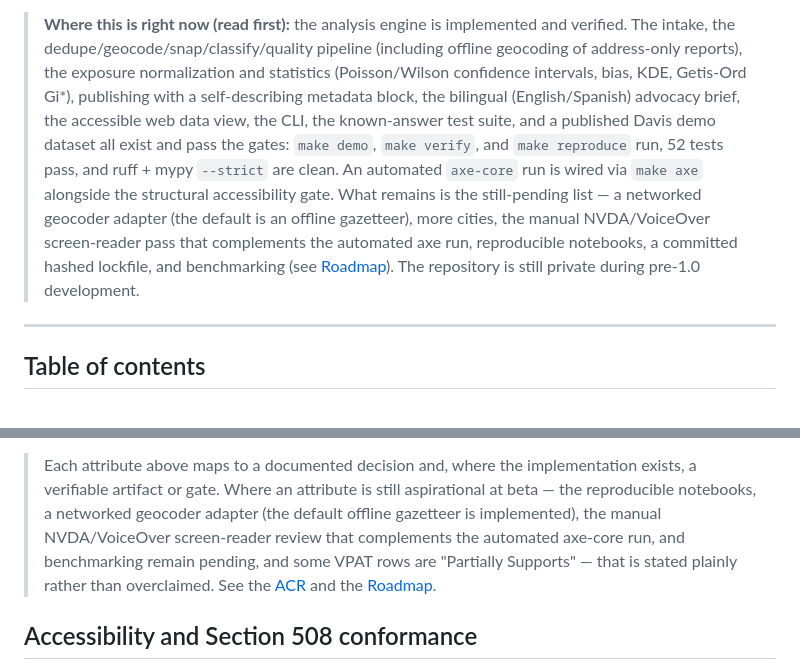
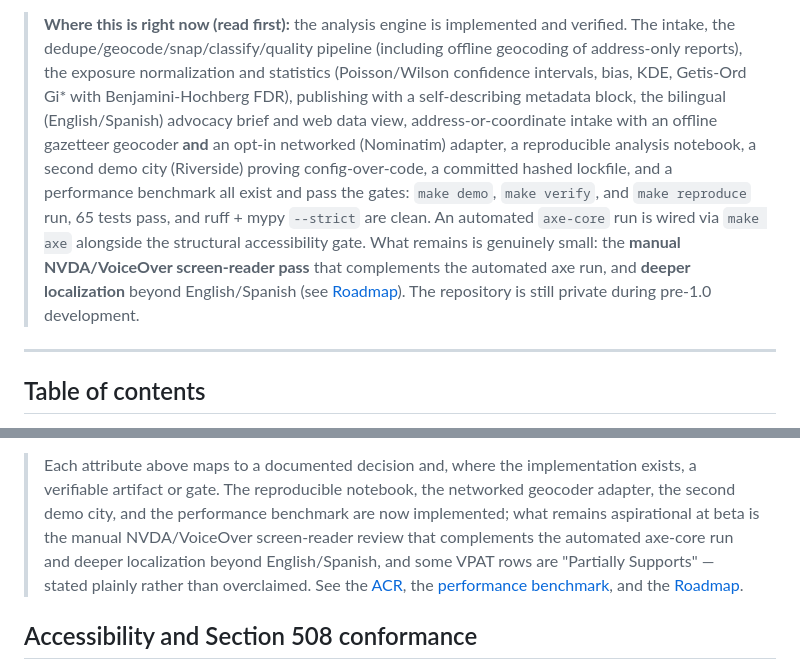
Before and after one commit to ChelseaKR/nearmiss, a Markdown page: README.md, 2 parts joined by grey strips. GitHub-like rendering.

Commit message:
docs: update README status/roadmap for the completed roadmap items
The networked Nominatim geocoder, full English/Spanish localization (brief + web
view), the reproducible notebook, the second demo city (Riverside), the hashed
lockfile, and the performance benchmark are all shipped — the status note and
the quality-attributes caveat now say so. What remains is honestly small: the
manual NVDA/VoiceOver screen-reader pass and deeper localization beyond
English/Spanish. 65 tests pass; ruff + mypy clean; reproduce byte-stable.

Co-Authored-By: Claude Opus 4.8 (1M context) <noreply@anthropic.com>

```diff
--- a/README.md
+++ b/README.md
@@ -32,15 +32,16 @@ community-owned evidence base.
 > **Where this is right now (read first):** the analysis engine is implemented and verified. The
 > intake, the dedupe/geocode/snap/classify/quality pipeline (including offline geocoding of
 > address-only reports), the exposure normalization and statistics (Poisson/Wilson confidence
-> intervals, bias, KDE, Getis-Ord Gi\*), publishing with a self-describing metadata block, the
-> bilingual (English/Spanish) advocacy brief, the accessible web data view, the CLI, the known-answer
-> test suite, and a published Davis demo dataset all exist and pass the gates: `make demo`,
-> `make verify`, and `make reproduce` run, 52 tests pass, and ruff + mypy `--strict` are clean. An
-> automated `axe-core` run is wired via `make axe` alongside the structural accessibility gate. What
-> remains is the still-pending list — a networked geocoder adapter (the default is an offline
-> gazetteer), more cities, the manual NVDA/VoiceOver screen-reader pass that complements the automated
-> axe run, reproducible notebooks, a committed hashed lockfile, and benchmarking (see
-> [Roadmap](#roadmap)). The repository is still private during pre-1.0 development.
+> intervals, bias, KDE, Getis-Ord Gi\* with Benjamini-Hochberg FDR), publishing with a
+> self-describing metadata block, the bilingual (English/Spanish) advocacy brief and web data view,
+> address-or-coordinate intake with an offline gazetteer geocoder **and** an opt-in networked
+> (Nominatim) adapter, a reproducible analysis notebook, a second demo city (Riverside) proving
+> config-over-code, a committed hashed lockfile, and a performance benchmark all exist and pass the
+> gates: `make demo`, `make verify`, and `make reproduce` run, 65 tests pass, and ruff + mypy
+> `--strict` are clean. An automated `axe-core` run is wired via `make axe` alongside the structural
+> accessibility gate. What remains is genuinely small: the **manual NVDA/VoiceOver screen-reader
+> pass** that complements the automated axe run, and **deeper localization** beyond English/Spanish
+> (see [Roadmap](#roadmap)). The repository is still private during pre-1.0 development.
 
 ---
 
@@ -455,11 +456,12 @@ answers (documented in [`tests/README.md`](tests/README.md)) are committed under
 runs the full pipeline to make the statistics verifiable.
 
 > Each attribute above maps to a documented decision and, where the implementation exists, a
-> verifiable artifact or gate. Where an attribute is still aspirational at beta — the reproducible
-> notebooks, a networked geocoder adapter (the default offline gazetteer is implemented), the manual
-> NVDA/VoiceOver screen-reader review that complements the automated axe-core run, and benchmarking
-> remain pending, and some VPAT rows are "Partially Supports" — that is stated plainly rather than
-> overclaimed. See the [ACR](docs/accessibility/ACR.md) and the [Roadmap](#roadmap).
+> verifiable artifact or gate. The reproducible notebook, the networked geocoder adapter, the second
+> demo city, and the performance benchmark are now implemented; what remains aspirational at beta is
+> the manual NVDA/VoiceOver screen-reader review that complements the automated axe-core run and
+> deeper localization beyond English/Spanish, and some VPAT rows are "Partially Supports" — stated
+> plainly rather than overclaimed. See the [ACR](docs/accessibility/ACR.md), the
+> [performance benchmark](docs/PERFORMANCE.md), and the [Roadmap](#roadmap).
 
 ## Accessibility and Section 508 conformance
 
```
